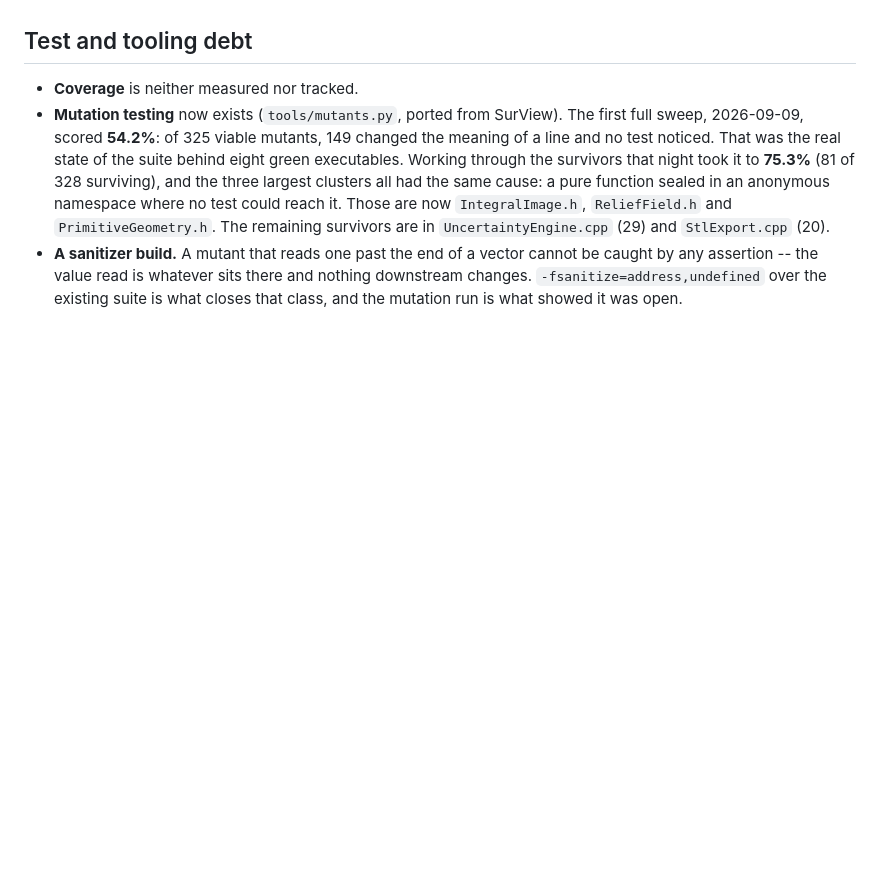
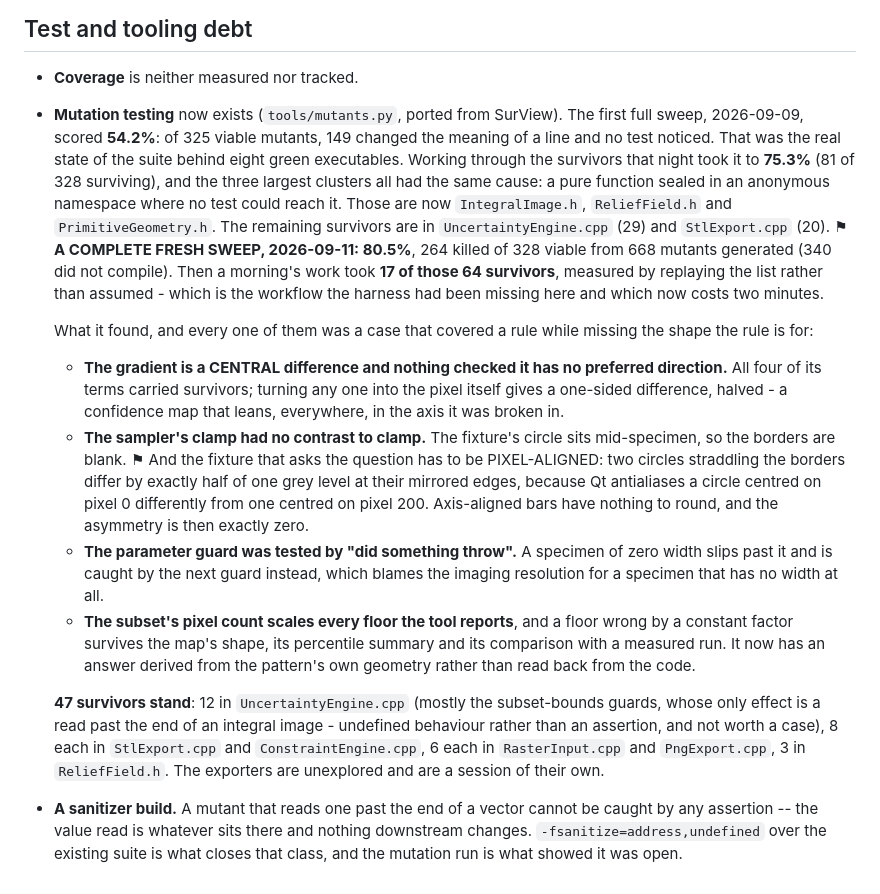
Before and after one commit to katalystnord/patternfab, a Markdown page: ROADMAP.md, the part around the change. Rendered like a GitHub page; blank space fills up the shorter version.

Commit message:
Record where PatternFab's suite actually stands
A complete fresh sweep, 80.5% of 328 viable mutants, and then 17 of its 64
survivors closed - measured by replaying the list rather than assumed, which is
the workflow this harness had been missing and which now costs two minutes.

The four findings are recorded with what made each of them invisible, because
in every case the rule was covered and the shape the rule is FOR was not: a
central difference nobody checked was central, a clamp with no contrast to
clamp, a parameter guard tested by "did something throw", and a subset area
that scales every floor the tool reports.

47 stand, and what they are is written down: the dozen in UncertaintyEngine are
mostly reads past the end of an integral image, which is undefined behaviour
rather than an assertion and not worth a case. The exporters are unexplored and
are a session of their own.

Co-Authored-By: Claude Opus 5 (1M context) <noreply@anthropic.com>
Claude-Session: https://claude.ai/code/session_012ST4gGeETnZC7UpK1YcarG

```diff
--- a/ROADMAP.md
+++ b/ROADMAP.md
@@ -165,6 +165,41 @@ rather than at the worst, which is one subset over blank ground.
   anonymous namespace where no test could reach it. Those are now
   `IntegralImage.h`, `ReliefField.h` and `PrimitiveGeometry.h`. The remaining
   survivors are in `UncertaintyEngine.cpp` (29) and `StlExport.cpp` (20).
+  ⚑ **A COMPLETE FRESH SWEEP, 2026-09-11: 80.5%**, 264 killed of 328 viable
+  from 668 mutants generated (340 did not compile). Then a morning's work took
+  **17 of those 64 survivors**, measured by replaying the list rather than
+  assumed - which is the workflow the harness had been missing here and which
+  now costs two minutes.
+
+  What it found, and every one of them was a case that covered a rule while
+  missing the shape the rule is for:
+
+  - **The gradient is a CENTRAL difference and nothing checked it has no
+    preferred direction.** All four of its terms carried survivors; turning any
+    one into the pixel itself gives a one-sided difference, halved - a
+    confidence map that leans, everywhere, in the axis it was broken in.
+  - **The sampler's clamp had no contrast to clamp.** The fixture's circle sits
+    mid-specimen, so the borders are blank. ⚑ And the fixture that asks the
+    question has to be PIXEL-ALIGNED: two circles straddling the borders differ
+    by exactly half of one grey level at their mirrored edges, because Qt
+    antialiases a circle centred on pixel 0 differently from one centred on
+    pixel 200. Axis-aligned bars have nothing to round, and the asymmetry is
+    then exactly zero.
+  - **The parameter guard was tested by "did something throw".** A specimen of
+    zero width slips past it and is caught by the next guard instead, which
+    blames the imaging resolution for a specimen that has no width at all.
+  - **The subset's pixel count scales every floor the tool reports**, and a
+    floor wrong by a constant factor survives the map's shape, its percentile
+    summary and its comparison with a measured run. It now has an answer derived
+    from the pattern's own geometry rather than read back from the code.
+
+  **47 survivors stand**: 12 in `UncertaintyEngine.cpp` (mostly the subset-bounds
+  guards, whose only effect is a read past the end of an integral image -
+  undefined behaviour rather than an assertion, and not worth a case), 8 each in
+  `StlExport.cpp` and `ConstraintEngine.cpp`, 6 each in `RasterInput.cpp` and
+  `PngExport.cpp`, 3 in `ReliefField.h`. The exporters are unexplored and are a
+  session of their own.
+
 - **A sanitizer build.** A mutant that reads one past the end of a vector
   cannot be caught by any assertion -- the value read is whatever sits there
   and nothing downstream changes. `-fsanitize=address,undefined` over the
```
